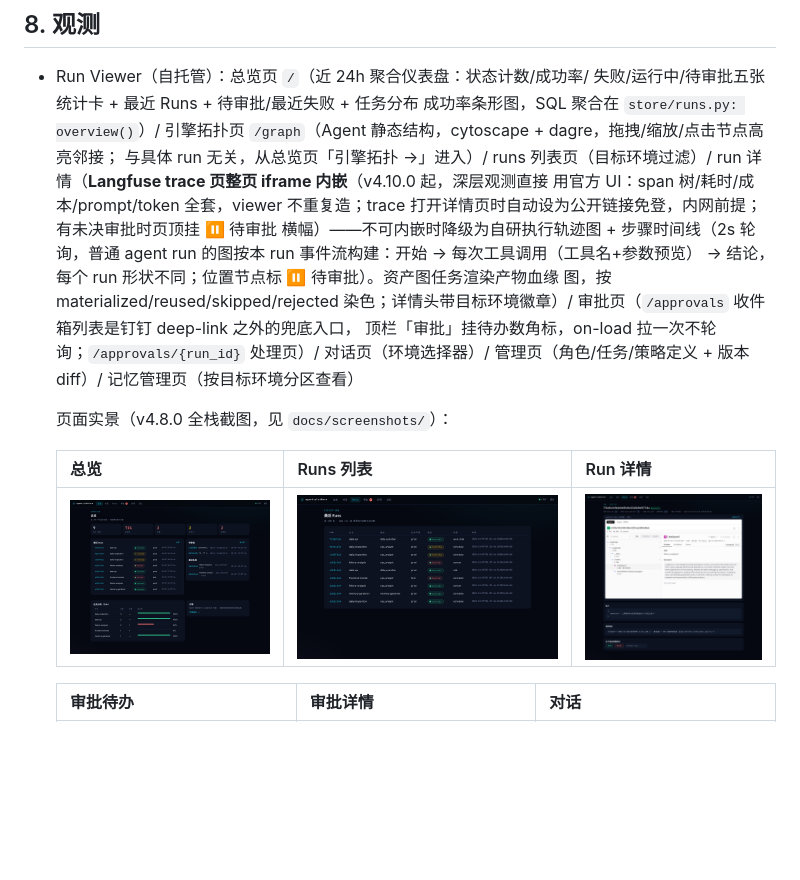
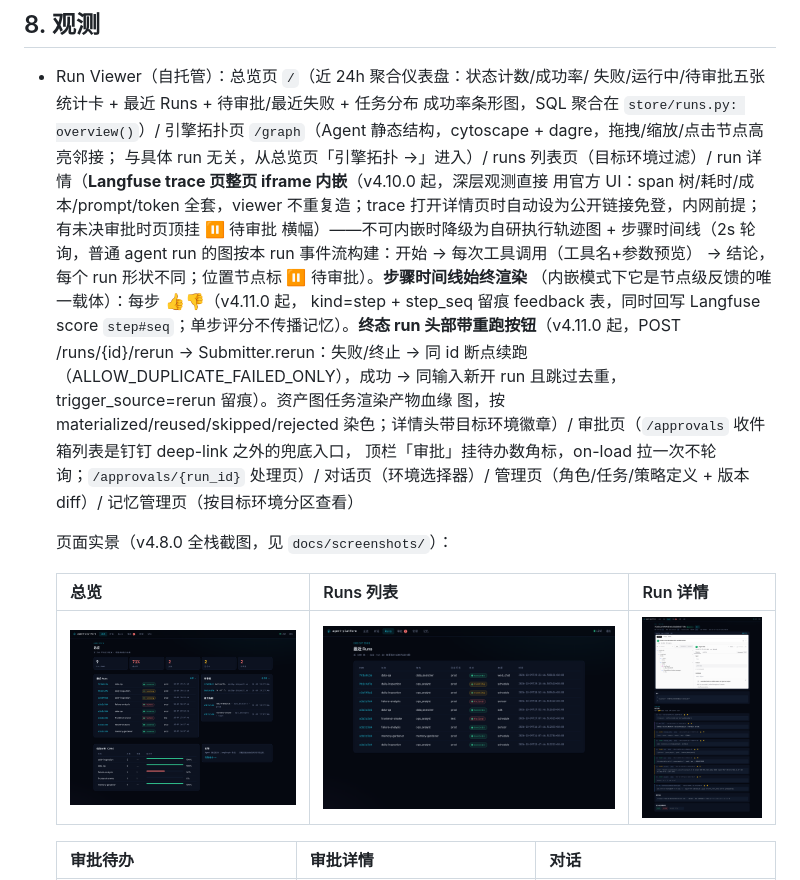
Before and after one commit to henfengli/vision-agents, a Markdown page: docs/设计文档.md, the part around the change. Drawn GitHub-style; pictures changed too: docs/screenshots/05-Run详情.png; blank space fills up the shorter version.

```diff
--- a/docs/设计文档.md
+++ b/docs/设计文档.md
@@ -276,7 +276,13 @@ prod 里 `call = workflow.execute_activity`，测试里直接 await——
   打开详情页时自动设为公开链接免登，内网前提；有未决审批时页顶挂 ⏸ 待审批
   横幅）——不可内嵌时降级为自研执行轨迹图 + 步骤时间线（2s 轮询，普通
   agent run 的图按本 run 事件流构建：开始 → 每次工具调用（工具名+参数预览）
-  → 结论，每个 run 形状不同；位置节点标 ⏸ 待审批）。资产图任务渲染产物血缘
+  → 结论，每个 run 形状不同；位置节点标 ⏸ 待审批）。**步骤时间线始终渲染**
+  （内嵌模式下它是节点级反馈的唯一载体）：每步 👍👎（v4.11.0 起，
+  kind=step + step_seq 留痕 feedback 表，同时回写 Langfuse score
+  `step#seq`；单步评分不传播记忆）。**终态 run 头部带重跑按钮**（v4.11.0
+  起，POST /runs/{id}/rerun → Submitter.rerun：失败/终止 → 同 id 断点续跑
+  （ALLOW_DUPLICATE_FAILED_ONLY），成功 → 同输入新开 run 且跳过去重，
+  trigger_source=rerun 留痕）。资产图任务渲染产物血缘
   图，按 materialized/reused/skipped/rejected 染色；详情头带目标环境徽章）/
   审批页（`/approvals` 收件箱列表是钉钉 deep-link 之外的兜底入口，
   顶栏「审批」挂待办数角标，on-load 拉一次不轮询；`/approvals/{run_id}`
```
Also changed, not shown: README.md (+4 -1 lines), 10 other files.
